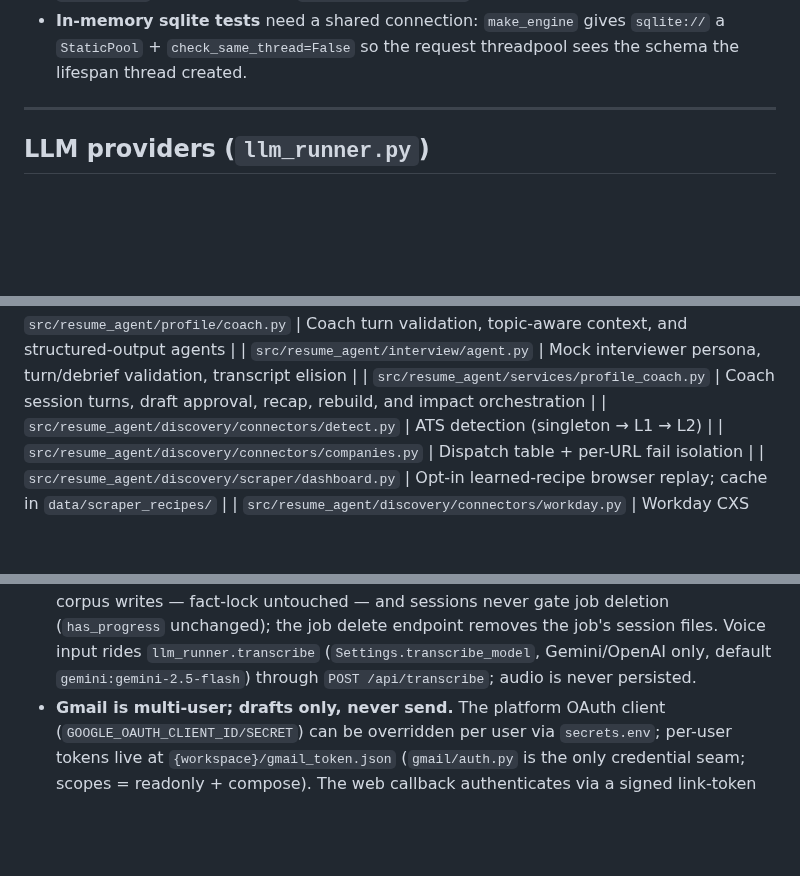
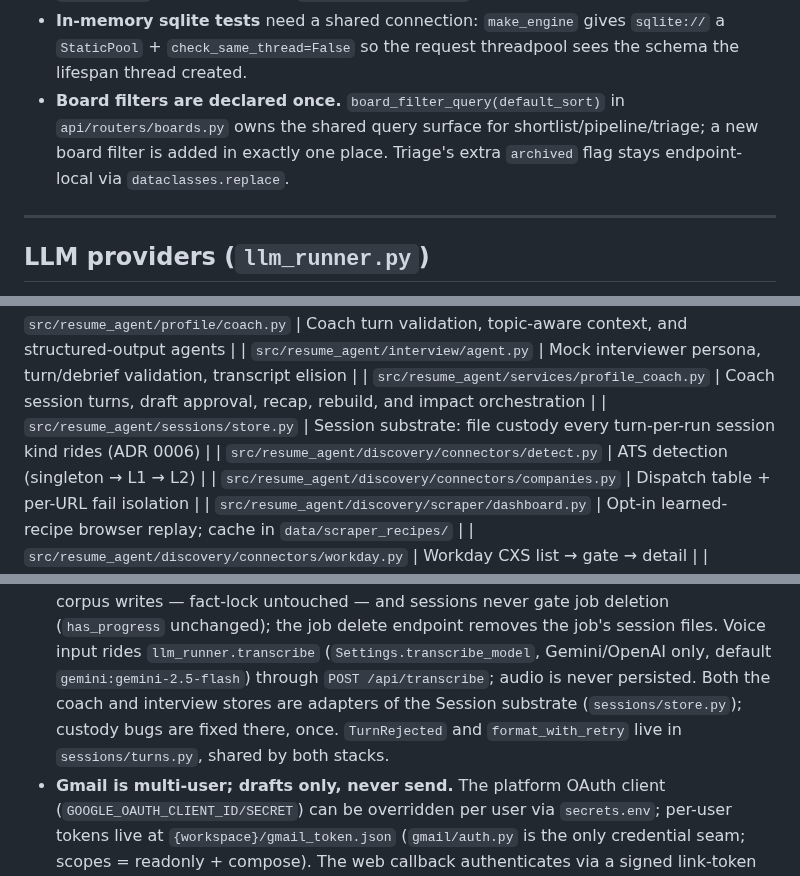
Before and after one commit to awbjcj/resume-agent, a Markdown page: CLAUDE.md, 3 parts joined by grey strips. Rendered like a GitHub page; blank space fills up the shorter version.

```diff
--- a/CLAUDE.md
+++ b/CLAUDE.md
@@ -48,6 +48,10 @@ logic lives in routers. Start it with `resume-agent serve`; `create_app(...)` in
 - **In-memory sqlite tests** need a shared connection: `make_engine` gives
   `sqlite://` a `StaticPool` + `check_same_thread=False` so the request threadpool
   sees the schema the lifespan thread created.
+- **Board filters are declared once.** `board_filter_query(default_sort)` in
+  `api/routers/boards.py` owns the shared query surface for
+  shortlist/pipeline/triage; a new board filter is added in exactly one place.
+  Triage's extra `archived` flag stays endpoint-local via `dataclasses.replace`.
 
 ---
 
@@ -226,6 +230,7 @@ aggressiveness determines how many detail fetches are issued.
 | `src/resume_agent/profile/coach.py`                   | Coach turn validation, topic-aware context, and structured-output agents                                                  |
 | `src/resume_agent/interview/agent.py`                 | Mock interviewer persona, turn/debrief validation, transcript elision                                                     |
 | `src/resume_agent/services/profile_coach.py`          | Coach session turns, draft approval, recap, rebuild, and impact orchestration                                             |
+| `src/resume_agent/sessions/store.py`                  | Session substrate: file custody every turn-per-run session kind rides (ADR 0006)                                          |
 | `src/resume_agent/discovery/connectors/detect.py`    | ATS detection (singleton → L1 → L2)                                                                                       |
 | `src/resume_agent/discovery/connectors/companies.py` | Dispatch table + per-URL fail isolation                                                                                   |
 | `src/resume_agent/discovery/scraper/dashboard.py`    | Opt-in learned-recipe browser replay; cache in `data/scraper_recipes/`                                                    |
@@ -382,6 +387,9 @@ aggressiveness determines how many detail fetches are issued.
   `llm_runner.transcribe` (`Settings.transcribe_model`, Gemini/OpenAI only,
   default `gemini:gemini-2.5-flash`) through `POST /api/transcribe`; audio is
   never persisted.
+  Both the coach and interview stores are adapters of the Session substrate
+  (`sessions/store.py`); custody bugs are fixed there, once. `TurnRejected` and
+  `format_with_retry` live in `sessions/turns.py`, shared by both stacks.
 - **Gmail is multi-user; drafts only, never send.** The platform OAuth client
   (`GOOGLE_OAUTH_CLIENT_ID/SECRET`) can be overridden per user via
   `secrets.env`; per-user tokens live at `{workspace}/gmail_token.json`
```
Also changed, not shown: CONTEXT.md (+22 -0 lines).
